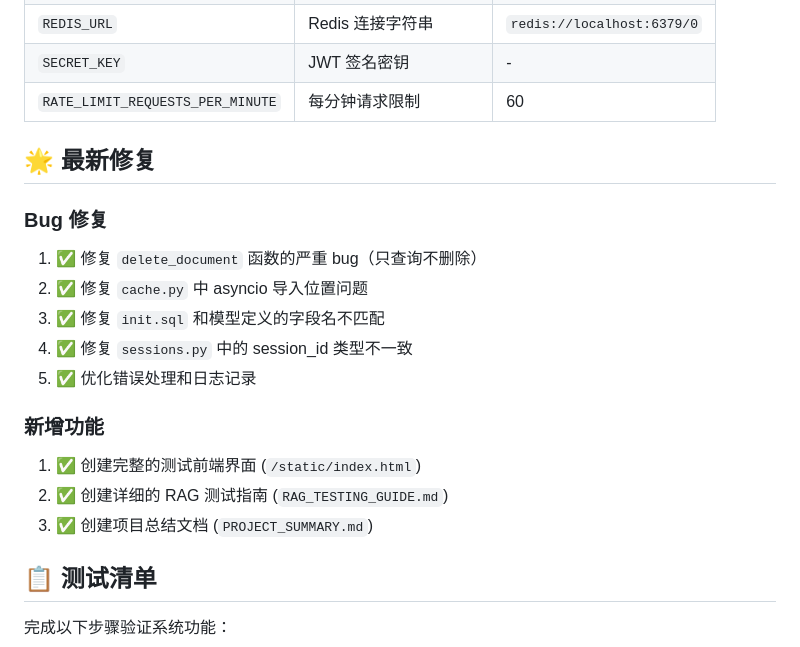
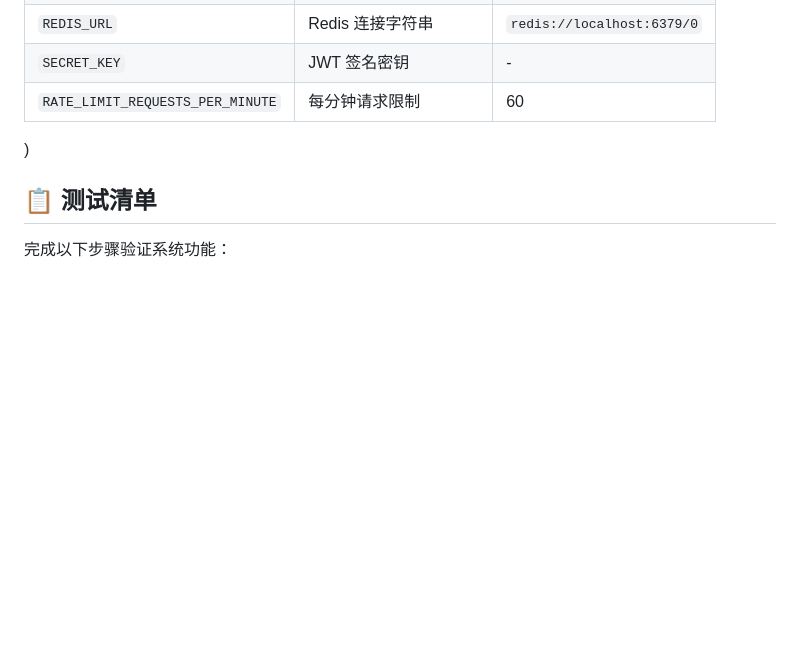
Before and after one commit to Tttty0304/Nexus-Agent-project, a Markdown page: README.md, the part around the change. Drawn GitHub-style; blank space fills up the shorter version.

Commit message:
Remove latest fixes and features sections from README
Removed the latest fixes and features sections from the README.

```diff
--- a/README.md
+++ b/README.md
@@ -179,19 +179,7 @@ docker-compose --profile monitoring up -d
 | `SECRET_KEY` | JWT 签名密钥 | - |
 | `RATE_LIMIT_REQUESTS_PER_MINUTE` | 每分钟请求限制 | 60 |
 
-## 🌟 最新修复
-
-### Bug 修复
-1. ✅ 修复 `delete_document` 函数的严重 bug（只查询不删除）
-2. ✅ 修复 `cache.py` 中 asyncio 导入位置问题
-3. ✅ 修复 `init.sql` 和模型定义的字段名不匹配
-4. ✅ 修复 `sessions.py` 中的 session_id 类型不一致
-5. ✅ 优化错误处理和日志记录
-
-### 新增功能
-1. ✅ 创建完整的测试前端界面 (`/static/index.html`)
-2. ✅ 创建详细的 RAG 测试指南 (`RAG_TESTING_GUIDE.md`)
-3. ✅ 创建项目总结文档 (`PROJECT_SUMMARY.md`)
+)
 
 ## 📋 测试清单
 
```
